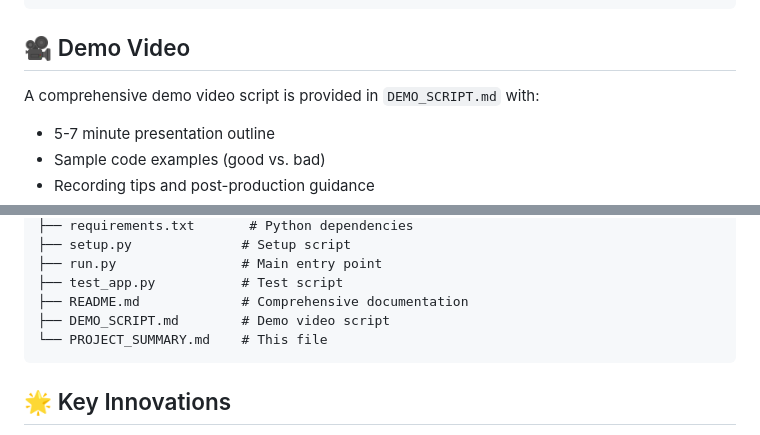
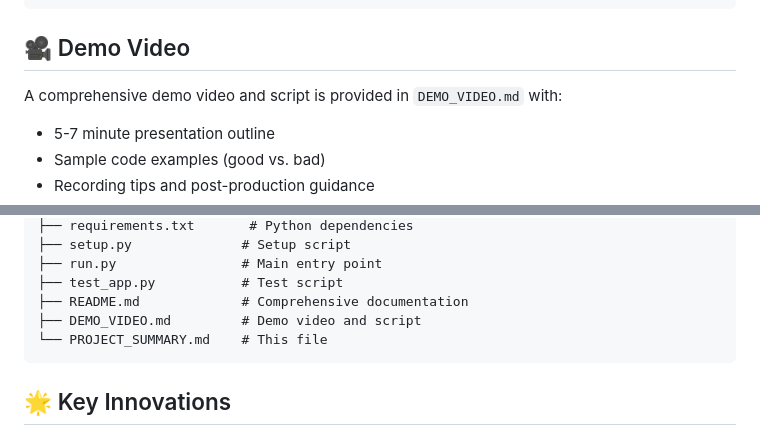
Before and after one commit to adhyaanilkumar/code-reviewer-assistant, a Markdown page: PROJECT_SUMMARY.md, 2 parts joined by grey strips. Rendered like a GitHub page.

Commit message:
Rename DEMO_SCRIPT.md to DEMO_VIDEO.md and simplify content to focus on video link only

````diff
--- a/PROJECT_SUMMARY.md
+++ b/PROJECT_SUMMARY.md
@@ -136,7 +136,7 @@ curl -X POST "http://localhost:8000/api/review-text" \
 
 ## 🎥 Demo Video
 
-A comprehensive demo video script is provided in `DEMO_SCRIPT.md` with:
+A comprehensive demo video and script is provided in `DEMO_VIDEO.md` with:
 - 5-7 minute presentation outline
 - Sample code examples (good vs. bad)
 - Recording tips and post-production guidance
@@ -161,7 +161,7 @@ code-reviewer-assistant/
 ├── run.py                # Main entry point
 ├── test_app.py           # Test script
 ├── README.md             # Comprehensive documentation
-├── DEMO_SCRIPT.md        # Demo video script
+├── DEMO_VIDEO.md         # Demo video and script
 └── PROJECT_SUMMARY.md    # This file
 ```
 
````
Also changed, not shown: DEMO_SCRIPT.md (deleted, +0 -168 lines), DEMO_VIDEO.md (added, +10 -0 lines).
